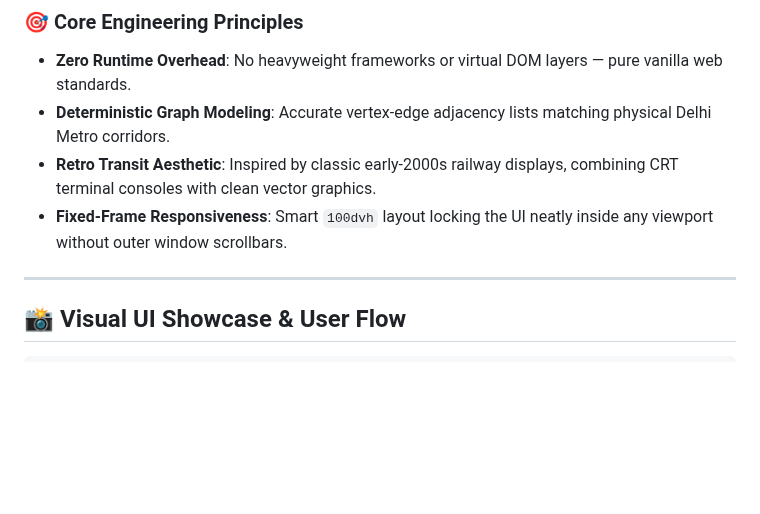
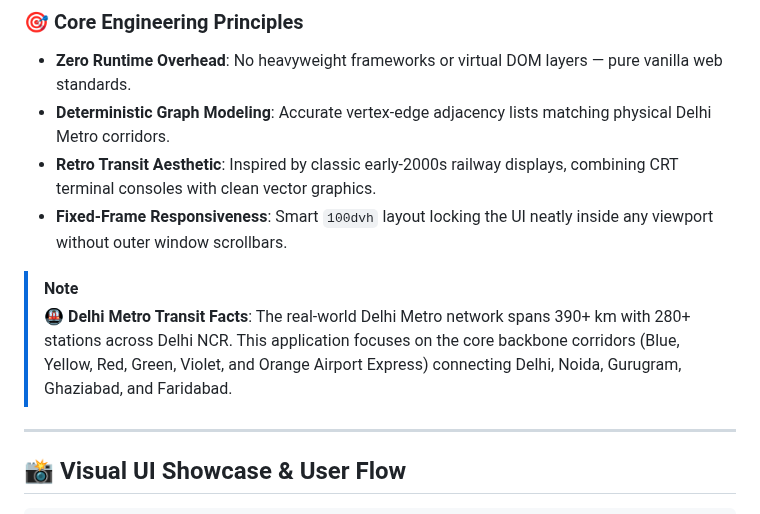
Before and after one commit to Harshkumar2306/metro-route-finder-, a Markdown page: README.md, the part around the change. Rendered like a GitHub page; blank space fills up the shorter version.

Commit message:
docs(1/9): add Delhi Metro real-world network facts and transit coverage note

```diff
--- a/README.md
+++ b/README.md
@@ -65,6 +65,9 @@ Originally built as a foundational C++ data structures and algorithms project, i
 - **Deterministic Graph Modeling**: Accurate vertex-edge adjacency lists matching physical Delhi Metro corridors.
 - **Retro Transit Aesthetic**: Inspired by classic early-2000s railway displays, combining CRT terminal consoles with clean vector graphics.
 - **Fixed-Frame Responsiveness**: Smart `100dvh` layout locking the UI neatly inside any viewport without outer window scrollbars.
+
+> [!NOTE]
+> **🚇 Delhi Metro Transit Facts**: The real-world Delhi Metro network spans 390+ km with 280+ stations across Delhi NCR. This application focuses on the core backbone corridors (Blue, Yellow, Red, Green, Violet, and Orange Airport Express) connecting Delhi, Noida, Gurugram, Ghaziabad, and Faridabad.
 
 ---
 
```
